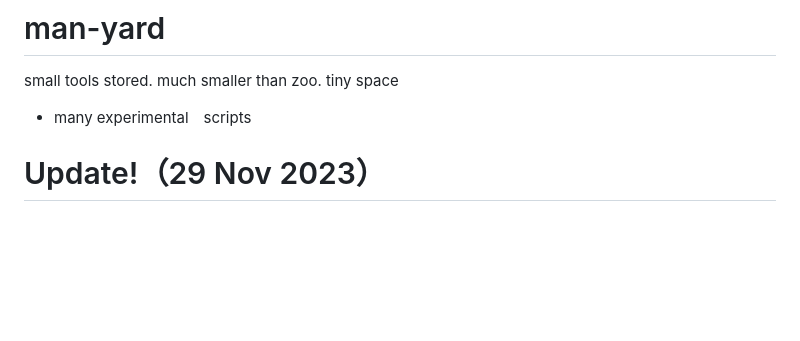
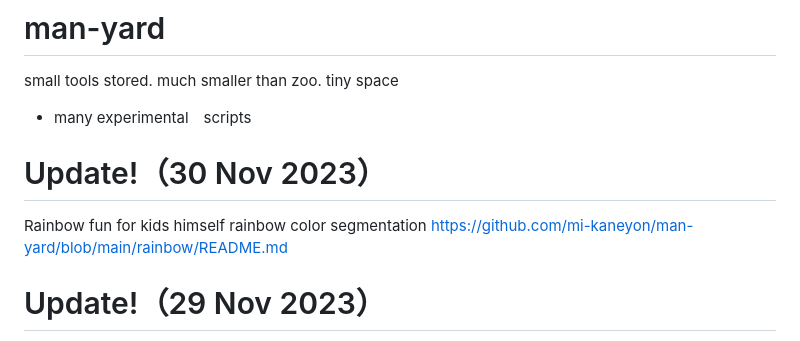
Before and after one commit to mi-kaneyon/man-yard, a Markdown page: README.md, the part around the change. Rendered like a GitHub page; blank space fills up the shorter version.

```diff
--- a/README.md
+++ b/README.md
@@ -1,6 +1,12 @@
 # man-yard
 small tools stored. much smaller than zoo. tiny space
 - many experimental　scripts
+
+
+# Update!（30 Nov 2023）
+Rainbow
+fun for kids himself rainbow color segmentation
+https://github.com/mi-kaneyon/man-yard/blob/main/rainbow/README.md
 
 # Update!（29 Nov 2023）
 fun heatmap cam
```
